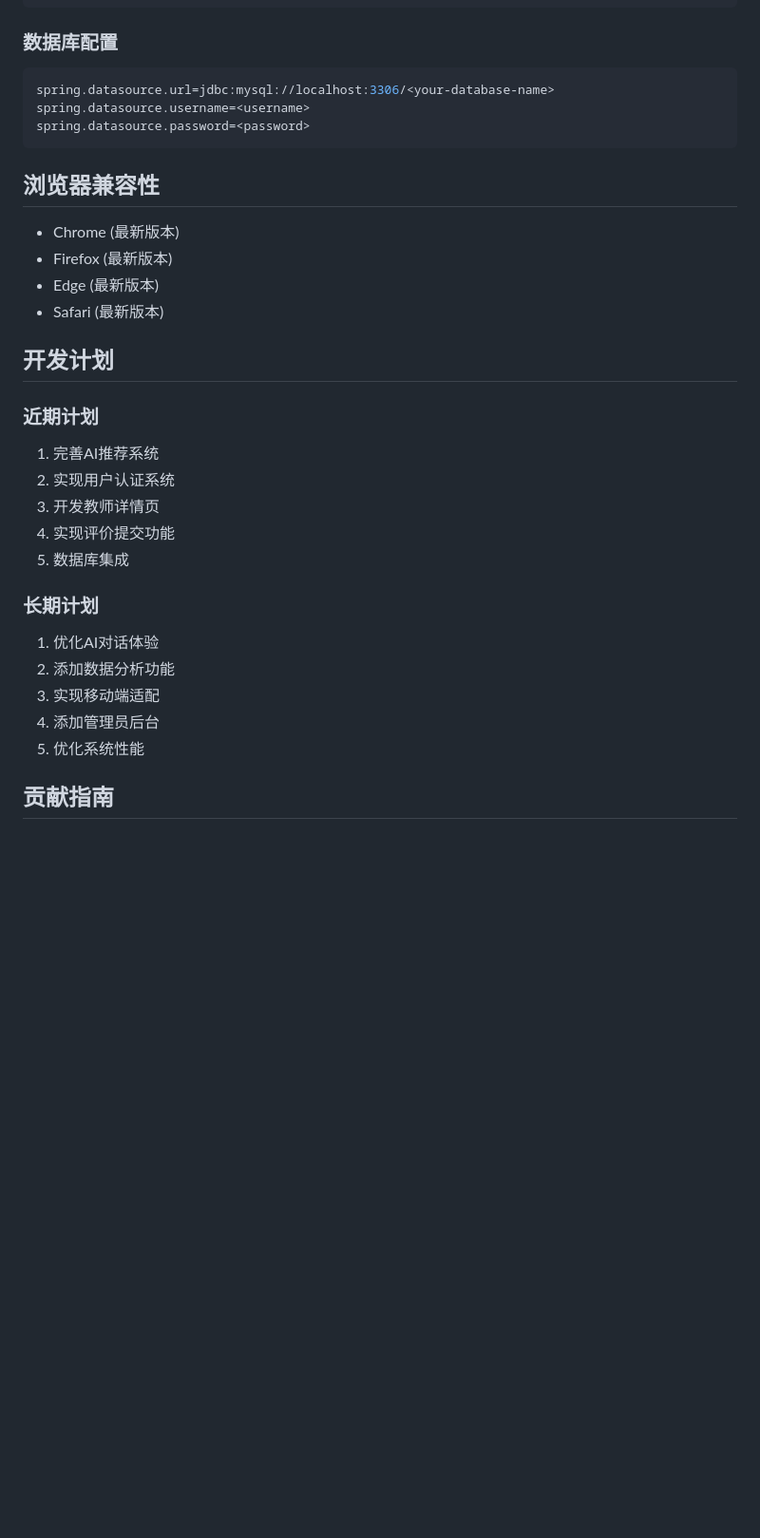
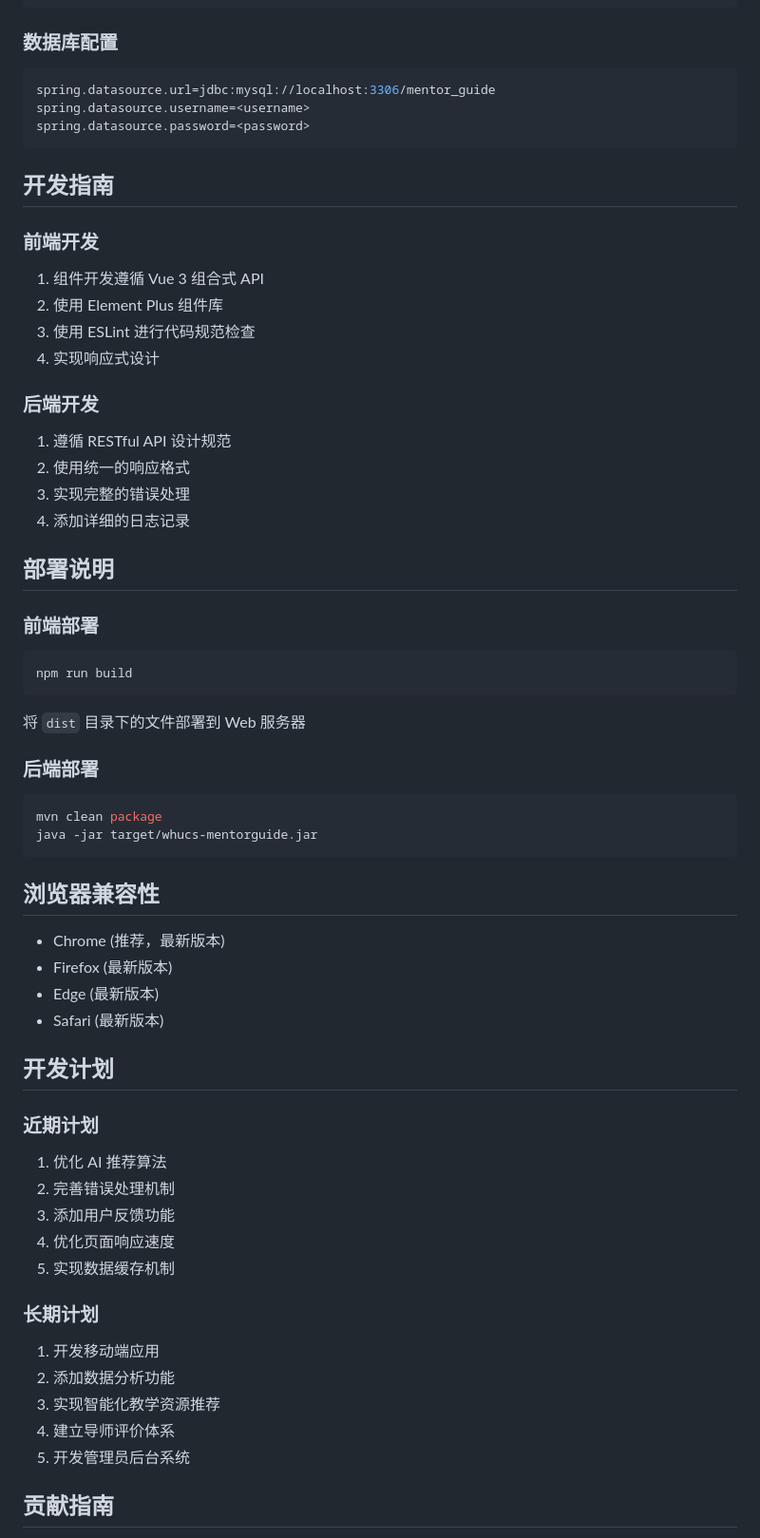
Before and after one commit to Dige945/MentorSelectGuide_WHUCS, a Markdown page: README.md, the part around one of its changes. Shown at 95% size. Drawn GitHub-style; blank space fills up the shorter version.

````diff
--- a/README.md
+++ b/README.md
@@ -96,14 +117,42 @@ ai.config.deepseek.baseUrl=https://api.deepseek.com/v1
 
 ### 数据库配置
 ```properties
-spring.datasource.url=jdbc:mysql://localhost:3306/<your-database-name>
+spring.datasource.url=jdbc:mysql://localhost:3306/mentor_guide
 spring.datasource.username=<username>
 spring.datasource.password=<password>
 ```
 
+## 开发指南
+
+### 前端开发
+1. 组件开发遵循 Vue 3 组合式 API
+2. 使用 Element Plus 组件库
+3. 使用 ESLint 进行代码规范检查
+4. 实现响应式设计
+
+### 后端开发
+1. 遵循 RESTful API 设计规范
+2. 使用统一的响应格式
+3. 实现完整的错误处理
+4. 添加详细的日志记录
+
+## 部署说明
+
+### 前端部署
+```bash
+npm run build
+```
+将 `dist` 目录下的文件部署到 Web 服务器
+
+### 后端部署
+```bash
+mvn clean package
+java -jar target/whucs-mentorguide.jar
+```
+
 ## 浏览器兼容性
 
-- Chrome (最新版本)
+- Chrome (推荐，最新版本)
 - Firefox (最新版本)
 - Edge (最新版本)
 - Safari (最新版本)
@@ -111,18 +160,18 @@ spring.datasource.password=<password>
 ## 开发计划
 
 ### 近期计划
-1. 完善AI推荐系统
-2. 实现用户认证系统
-3. 开发教师详情页
-4. 实现评价提交功能
-5. 数据库集成
+1. 优化 AI 推荐算法
+2. 完善错误处理机制
+3. 添加用户反馈功能
+4. 优化页面响应速度
+5. 实现数据缓存机制
 
 ### 长期计划
-1. 优化AI对话体验
+1. 开发移动端应用
 2. 添加数据分析功能
-3. 实现移动端适配
-4. 添加管理员后台
-5. 优化系统性能
+3. 实现智能化教学资源推荐
+4. 建立导师评价体系
+5. 开发管理员后台系统
 
 ## 贡献指南
 
````
Also changed, not shown: other parts of README.md (+37 -16 lines).
